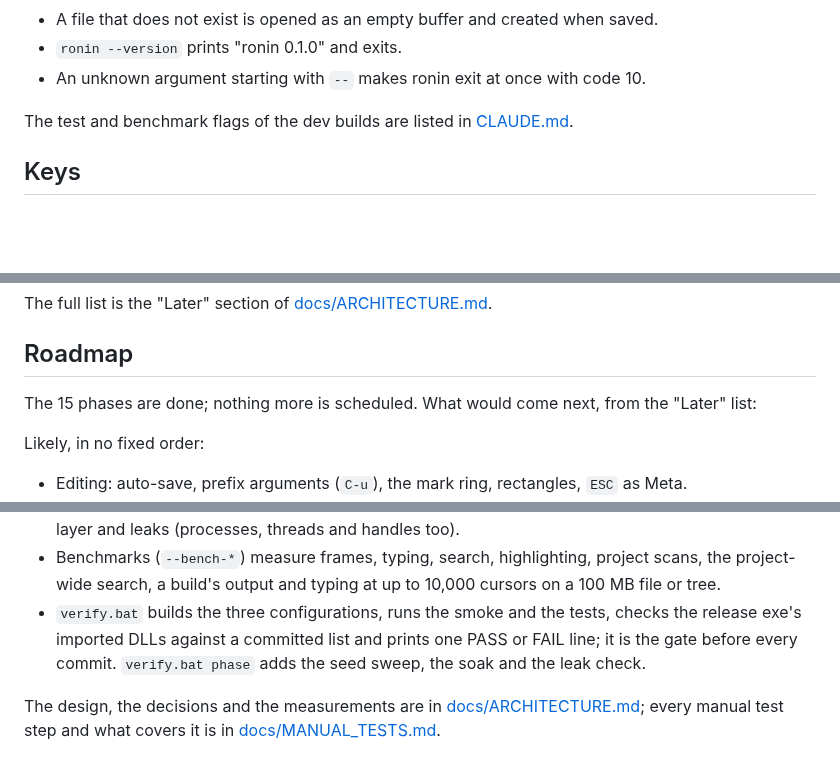
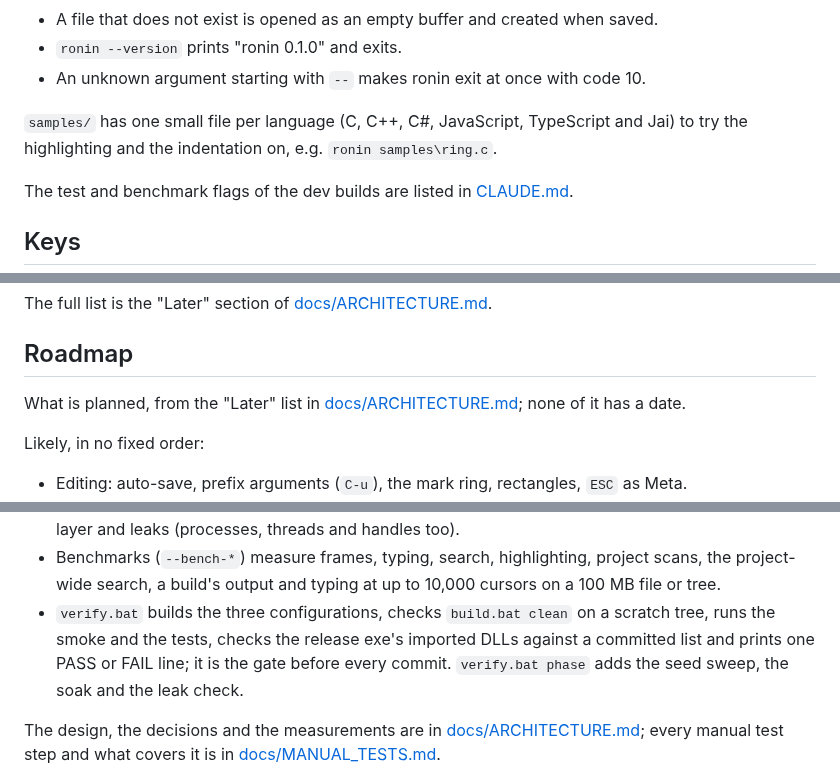
Before and after one commit to Bskasan/ronin-text-editor, a Markdown page: README.md, 3 parts joined by grey strips. GitHub-like rendering; blank space fills up the shorter version.

```diff
--- a/README.md
+++ b/README.md
@@ -208,6 +209,9 @@ ronin <directory> [[+LINE[:COLUMN]] file ...]
 - A file that does not exist is opened as an empty buffer and created when saved.
 - `ronin --version` prints "ronin 0.1.0" and exits.
 - An unknown argument starting with `--` makes ronin exit at once with code 10.
+
+`samples/` has one small file per language (C, C++, C#, JavaScript, TypeScript and Jai) to try the
+highlighting and the indentation on, e.g. `ronin samples\ring.c`.
 
 The test and benchmark flags of the dev builds are listed in [CLAUDE.md](CLAUDE.md).
 
@@ -345,7 +349,8 @@ The full list is the "Later" section of [docs/ARCHITECTURE.md](docs/ARCHITECTURE
 
 ## Roadmap
 
-The 15 phases are done; nothing more is scheduled. What would come next, from the "Later" list:
+What is planned, from the "Later" list in [docs/ARCHITECTURE.md](docs/ARCHITECTURE.md#later); none of it has
+a date.
 
 Likely, in no fixed order:
 - Editing: auto-save, prefix arguments (`C-u`), the mark ring, rectangles, `ESC` as Meta.
@@ -396,8 +401,9 @@ Testing is built into the dev builds:
   leaks (processes, threads and handles too).
 - Benchmarks (`--bench-*`) measure frames, typing, search, highlighting, project scans, the
   project-wide search, a build's output and typing at up to 10,000 cursors on a 100 MB file or tree.
-- `verify.bat` builds the three configurations, runs the smoke and the tests, checks the release exe's
-  imported DLLs against a committed list and prints one PASS or FAIL line; it is the gate before every
+- `verify.bat` builds the three configurations, checks `build.bat clean` on a scratch tree, runs the
+  smoke and the tests, checks the release exe's imported DLLs against a committed list and prints one
+  PASS or FAIL line; it is the gate before every
   commit. `verify.bat phase` adds the seed sweep, the soak and the leak check.
 
 The design, the decisions and the measurements are in [docs/ARCHITECTURE.md](docs/ARCHITECTURE.md);
```
Also changed, not shown: other parts of README.md (+22 -21 lines), CLAUDE.md (+32 -7 lines).
